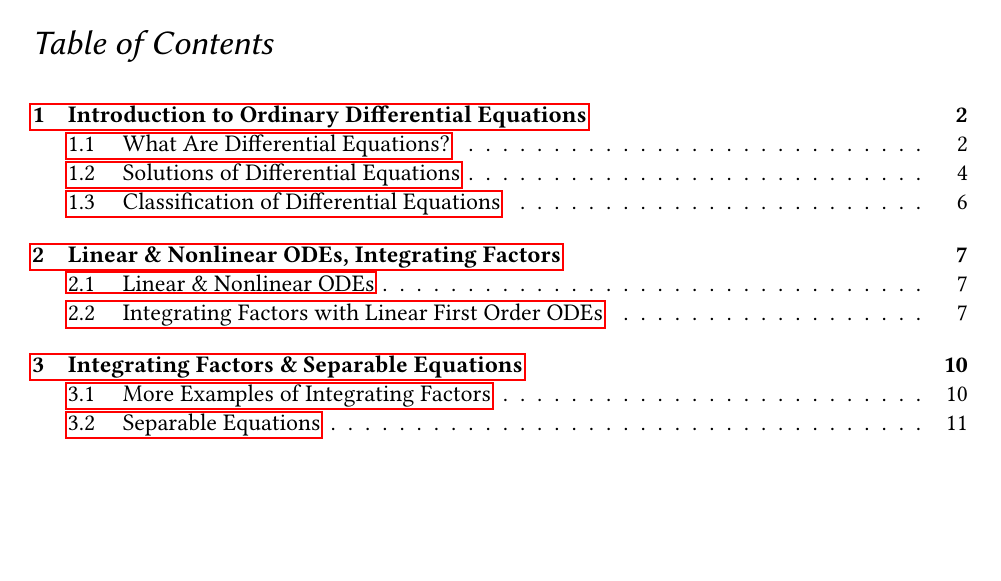
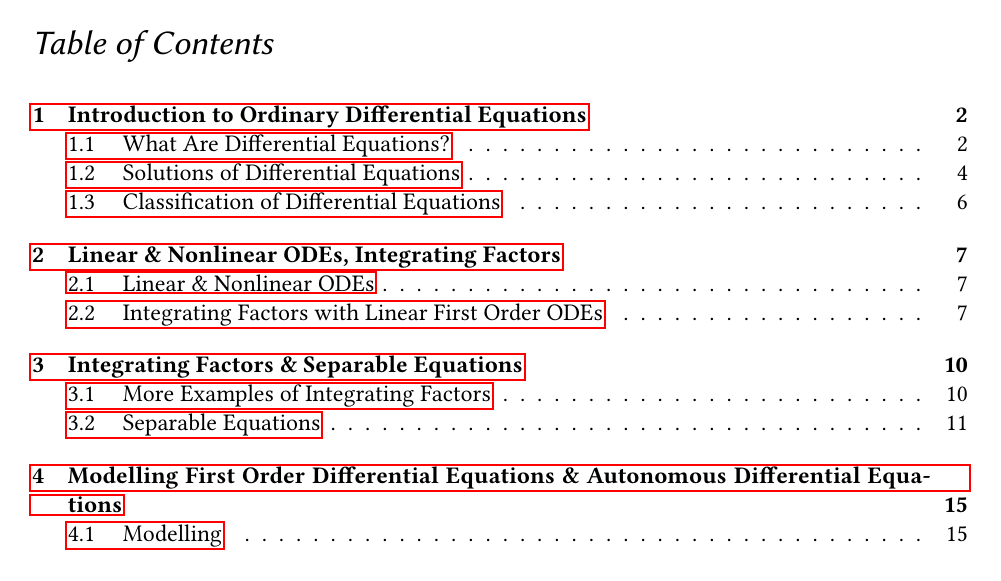
Before and after one commit to k-a2/MAT244, a LaTeX document (notes/main.tex, which reads notes/may20.tex): page 2 of 15 before the commit and page 2 of 16 after it. The pictures show the PDF file notes/main.pdf that the author committed with the source.

Commit message:
startedmay20

```diff
--- a/notes/main.tex
+++ b/notes/main.tex
@@ -105,5 +105,8 @@
 \input{may8}
 \newpage
 \input{may13}
-
+\newpage
+\input{may20}
+\newpage
+\input{may22}
 \end{document}
--- /dev/null
+++ b/notes/may20.tex
@@ -0,0 +1,3 @@
+\section{Modelling First Order Differential Equations \& Autonomous Differential Equations}
+
+\subsection{Modelling}
```
Also changed, not shown: notes/main.pdf, notes/may22.tex (added), 7 other files.
